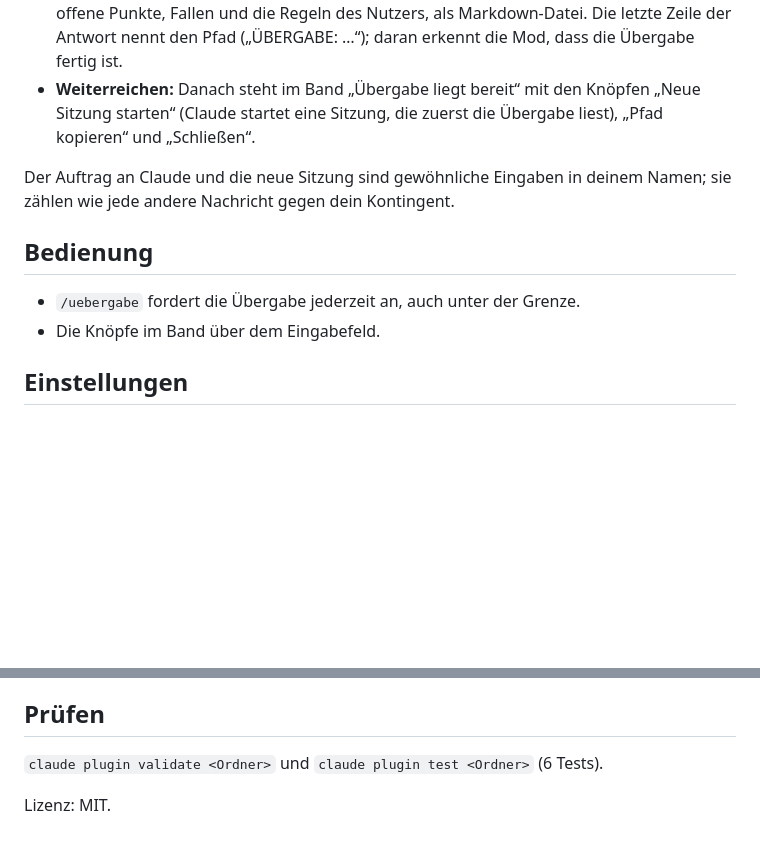
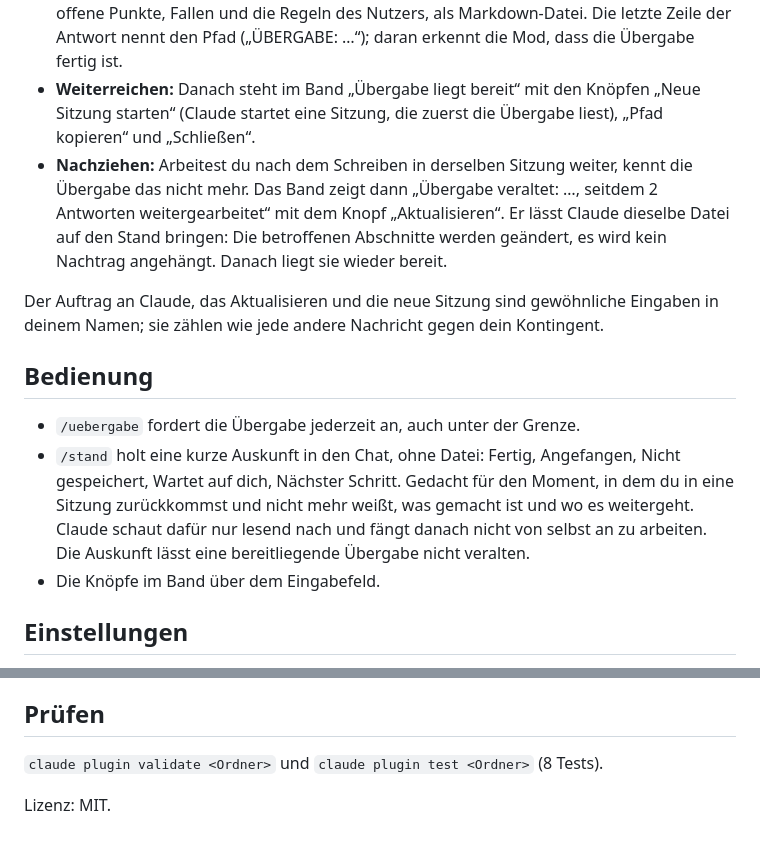
Before and after one commit to Dennismit2n/werkstatt-mods, a Markdown page: uebergabe/README.md, 2 parts joined by grey strips. GitHub-like rendering; blank space fills up the shorter version.

Commit message:
uebergabe 0.2.0: veraltete Übergabe mit Knopf Aktualisieren, Befehl /stand; neue Bilder für sichtschutz und uebergabe
Co-Authored-By: Claude Fable 5.2 <noreply@anthropic.com>

```diff
--- a/uebergabe/README.md
+++ b/uebergabe/README.md
@@ -7,12 +7,14 @@ Lange Sitzungen werden teuer und ungenauer. Statt den Verlauf zu komprimieren, l
 - **Erinnern:** Nach jeder Antwort misst sie den Kontext. Ab der Grenze (Standard 250.000 Token) steht über dem Eingabefeld „Kontext bei 262.000 Token: Zeit für eine Übergabe an eine frische Sitzung?“ mit den Knöpfen „Übergabe schreiben“ und „Später“. „Später“ blendet den Hinweis aus, bis der Kontext um weitere 50.000 Token gewachsen ist.
 - **Schreiben:** Der Knopf oder `/uebergabe` schickt Claude einen festen Auftrag: Ziel und Anlass, Stand, Entscheidungen, jede berührte Datei mit Pfad, benutzte Skills und Links, offene Punkte, Fallen und die Regeln des Nutzers, als Markdown-Datei. Die letzte Zeile der Antwort nennt den Pfad („ÜBERGABE: …“); daran erkennt die Mod, dass die Übergabe fertig ist.
 - **Weiterreichen:** Danach steht im Band „Übergabe liegt bereit“ mit den Knöpfen „Neue Sitzung starten“ (Claude startet eine Sitzung, die zuerst die Übergabe liest), „Pfad kopieren“ und „Schließen“.
+- **Nachziehen:** Arbeitest du nach dem Schreiben in derselben Sitzung weiter, kennt die Übergabe das nicht mehr. Das Band zeigt dann „Übergabe veraltet: …, seitdem 2 Antworten weitergearbeitet“ mit dem Knopf „Aktualisieren“. Er lässt Claude dieselbe Datei auf den Stand bringen: Die betroffenen Abschnitte werden geändert, es wird kein Nachtrag angehängt. Danach liegt sie wieder bereit.
 
-Der Auftrag an Claude und die neue Sitzung sind gewöhnliche Eingaben in deinem Namen; sie zählen wie jede andere Nachricht gegen dein Kontingent.
+Der Auftrag an Claude, das Aktualisieren und die neue Sitzung sind gewöhnliche Eingaben in deinem Namen; sie zählen wie jede andere Nachricht gegen dein Kontingent.
 
 ## Bedienung
 
 - `/uebergabe` fordert die Übergabe jederzeit an, auch unter der Grenze.
+- `/stand` holt eine kurze Auskunft in den Chat, ohne Datei: Fertig, Angefangen, Nicht gespeichert, Wartet auf dich, Nächster Schritt. Gedacht für den Moment, in dem du in eine Sitzung zurückkommst und nicht mehr weißt, was gemacht ist und wo es weitergeht. Claude schaut dafür nur lesend nach und fängt danach nicht von selbst an zu arbeiten. Die Auskunft lässt eine bereitliegende Übergabe nicht veralten.
 - Die Knöpfe im Band über dem Eingabefeld.
 
 ## Einstellungen
@@ -44,6 +46,6 @@ Zum Entwickeln aus einem Ordner: `claude --plugin-dir <Pfad zu uebergabe>`, oder
 
 ## Prüfen
 
-`claude plugin validate <Ordner>` und `claude plugin test <Ordner>` (6 Tests).
+`claude plugin validate <Ordner>` und `claude plugin test <Ordner>` (8 Tests).
 
 Lizenz: MIT.
```
Also changed, not shown: README.md (+2 -2 lines), docs/sichtschutz.png, docs/uebergabe.png, 5 other files.
